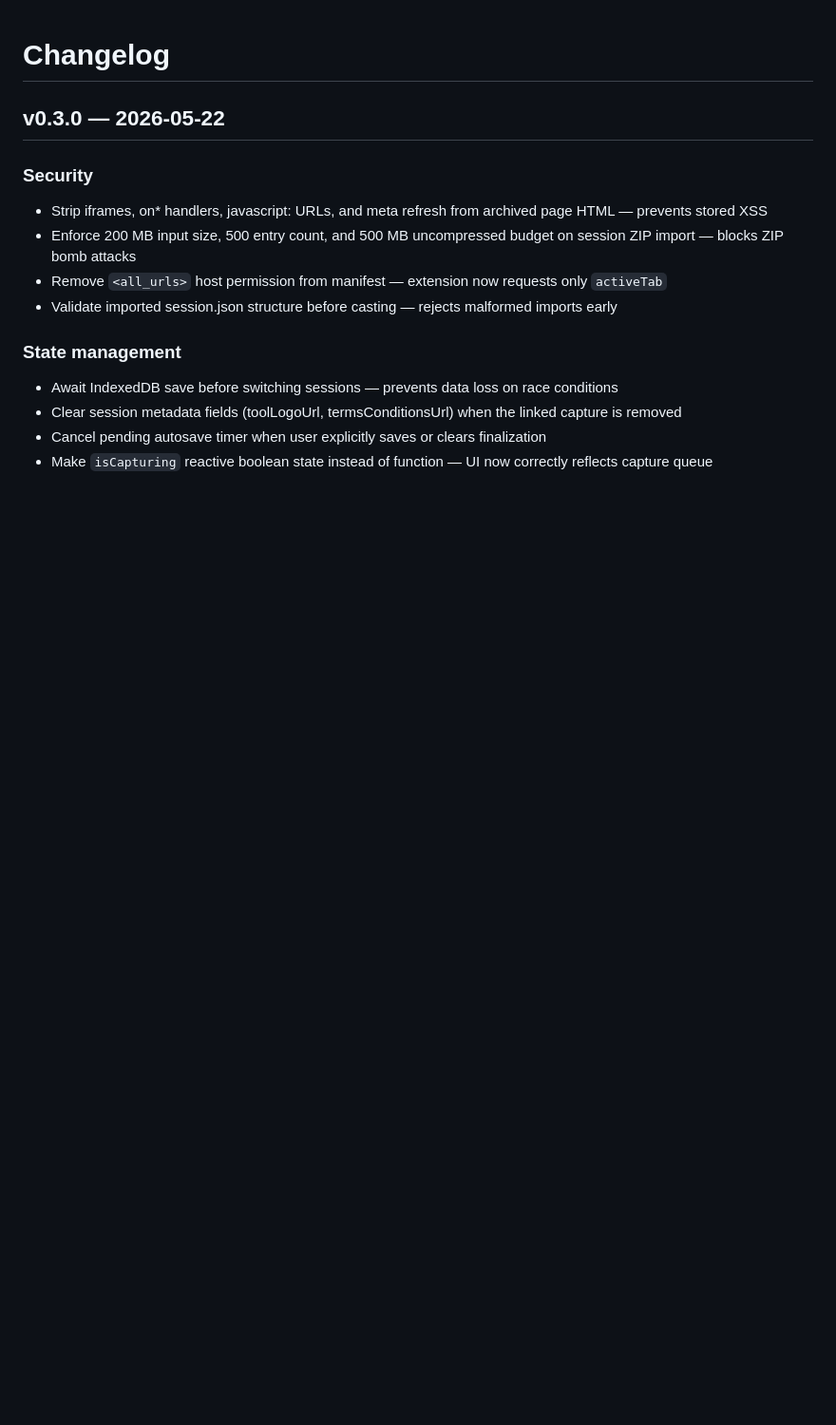
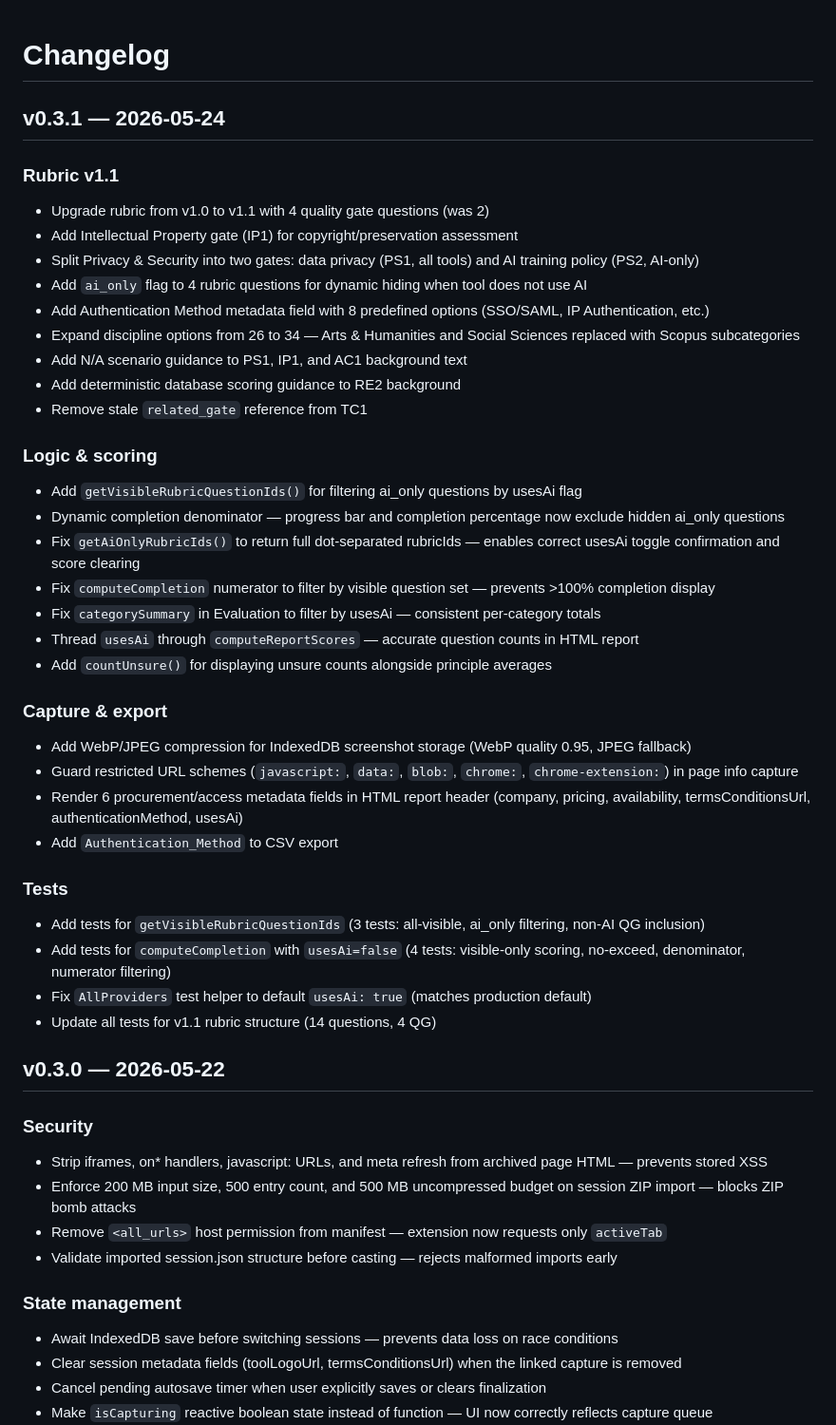
Before and after one commit to utsmok/review-extension, a Markdown page: CHANGELOG.md, the part around the change. Shown at 95% size. Drawn GitHub-style; blank space fills up the shorter version.

Commit message:
docs: add v0.3.1 changelog entry
Covers rubric v1.1 upgrade, scoring logic fixes, capture compression,
and new test coverage.

```diff
--- a/CHANGELOG.md
+++ b/CHANGELOG.md
@@ -1,4 +1,42 @@
 # Changelog
+
+## v0.3.1 — 2026-05-24
+
+### Rubric v1.1
+
+- Upgrade rubric from v1.0 to v1.1 with 4 quality gate questions (was 2)
+- Add Intellectual Property gate (IP1) for copyright/preservation assessment
+- Split Privacy & Security into two gates: data privacy (PS1, all tools) and AI training policy (PS2, AI-only)
+- Add `ai_only` flag to 4 rubric questions for dynamic hiding when tool does not use AI
+- Add Authentication Method metadata field with 8 predefined options (SSO/SAML, IP Authentication, etc.)
+- Expand discipline options from 26 to 34 — Arts & Humanities and Social Sciences replaced with Scopus subcategories
+- Add N/A scenario guidance to PS1, IP1, and AC1 background text
+- Add deterministic database scoring guidance to RE2 background
+- Remove stale `related_gate` reference from TC1
+
+### Logic & scoring
+
+- Add `getVisibleRubricQuestionIds()` for filtering ai_only questions by usesAi flag
+- Dynamic completion denominator — progress bar and completion percentage now exclude hidden ai_only questions
+- Fix `getAiOnlyRubricIds()` to return full dot-separated rubricIds — enables correct usesAi toggle confirmation and score clearing
+- Fix `computeCompletion` numerator to filter by visible question set — prevents >100% completion display
+- Fix `categorySummary` in Evaluation to filter by usesAi — consistent per-category totals
+- Thread `usesAi` through `computeReportScores` — accurate question counts in HTML report
+- Add `countUnsure()` for displaying unsure counts alongside principle averages
+
+### Capture & export
+
+- Add WebP/JPEG compression for IndexedDB screenshot storage (WebP quality 0.95, JPEG fallback)
+- Guard restricted URL schemes (`javascript:`, `data:`, `blob:`, `chrome:`, `chrome-extension:`) in page info capture
+- Render 6 procurement/access metadata fields in HTML report header (company, pricing, availability, termsConditionsUrl, authenticationMethod, usesAi)
+- Add `Authentication_Method` to CSV export
+
+### Tests
+
+- Add tests for `getVisibleRubricQuestionIds` (3 tests: all-visible, ai_only filtering, non-AI QG inclusion)
+- Add tests for `computeCompletion` with `usesAi=false` (4 tests: visible-only scoring, no-exceed, denominator, numerator filtering)
+- Fix `AllProviders` test helper to default `usesAi: true` (matches production default)
+- Update all tests for v1.1 rubric structure (14 questions, 4 QG)
 
 ## v0.3.0 — 2026-05-22
 
```
